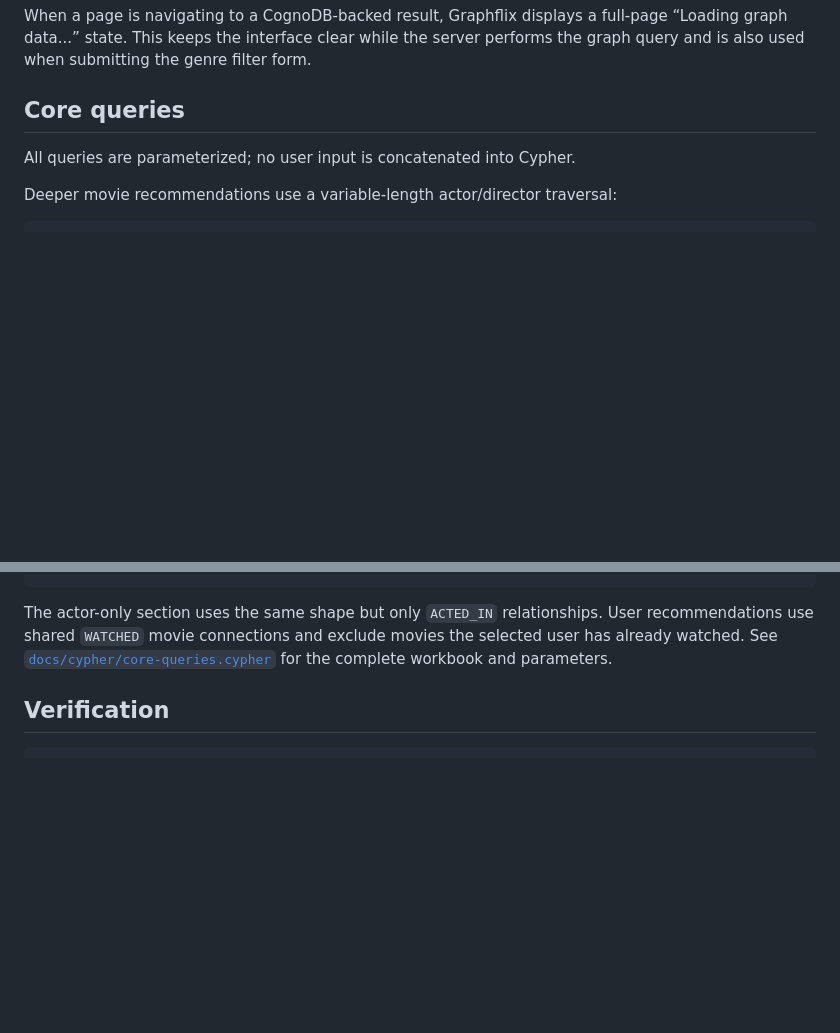
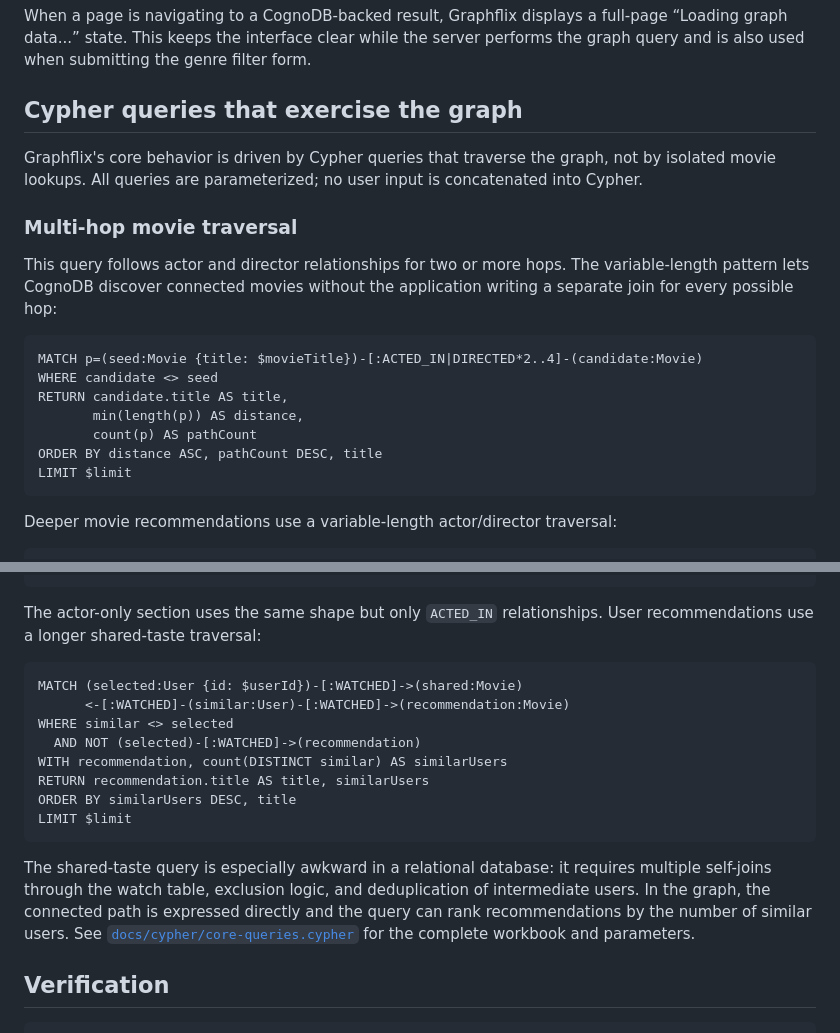
Before and after one commit to SolgaMaior/graphflix-movie_and_actor-recommender, a Markdown page: README.md, 2 parts joined by grey strips. Drawn GitHub-style; blank space fills up the shorter version.

Commit message:
Improved query explanation

````diff
--- a/README.md
+++ b/README.md
@@ -213,9 +213,27 @@ full-page “Loading graph data...” state. This keeps the interface clear whil
 the server performs the graph query and is also used when submitting the genre
 filter form.
 
-## Core queries
+## Cypher queries that exercise the graph
 
-All queries are parameterized; no user input is concatenated into Cypher.
+Graphflix's core behavior is driven by Cypher queries that traverse the graph,
+not by isolated movie lookups. All queries are parameterized; no user input is
+concatenated into Cypher.
+
+### Multi-hop movie traversal
+
+This query follows actor and director relationships for two or more hops. The
+variable-length pattern lets CognoDB discover connected movies without the
+application writing a separate join for every possible hop:
+
+```cypher
+MATCH p=(seed:Movie {title: $movieTitle})-[:ACTED_IN|DIRECTED*2..4]-(candidate:Movie)
+WHERE candidate <> seed
+RETURN candidate.title AS title,
+       min(length(p)) AS distance,
+       count(p) AS pathCount
+ORDER BY distance ASC, pathCount DESC, title
+LIMIT $limit
+```
 
 Deeper movie recommendations use a variable-length actor/director traversal:
 
@@ -238,8 +256,24 @@ LIMIT $limit
 ```
 
 The actor-only section uses the same shape but only `ACTED_IN` relationships.
-User recommendations use shared `WATCHED` movie connections and exclude movies
-the selected user has already watched. See
+User recommendations use a longer shared-taste traversal:
+
+```cypher
+MATCH (selected:User {id: $userId})-[:WATCHED]->(shared:Movie)
+      <-[:WATCHED]-(similar:User)-[:WATCHED]->(recommendation:Movie)
+WHERE similar <> selected
+  AND NOT (selected)-[:WATCHED]->(recommendation)
+WITH recommendation, count(DISTINCT similar) AS similarUsers
+RETURN recommendation.title AS title, similarUsers
+ORDER BY similarUsers DESC, title
+LIMIT $limit
+```
+
+The shared-taste query is especially awkward in a relational database: it
+requires multiple self-joins through the watch table, exclusion logic, and
+deduplication of intermediate users. In the graph, the connected path is
+expressed directly and the query can rank recommendations by the number of
+similar users. See
 [`docs/cypher/core-queries.cypher`](docs/cypher/core-queries.cypher) for the
 complete workbook and parameters.
 
````
